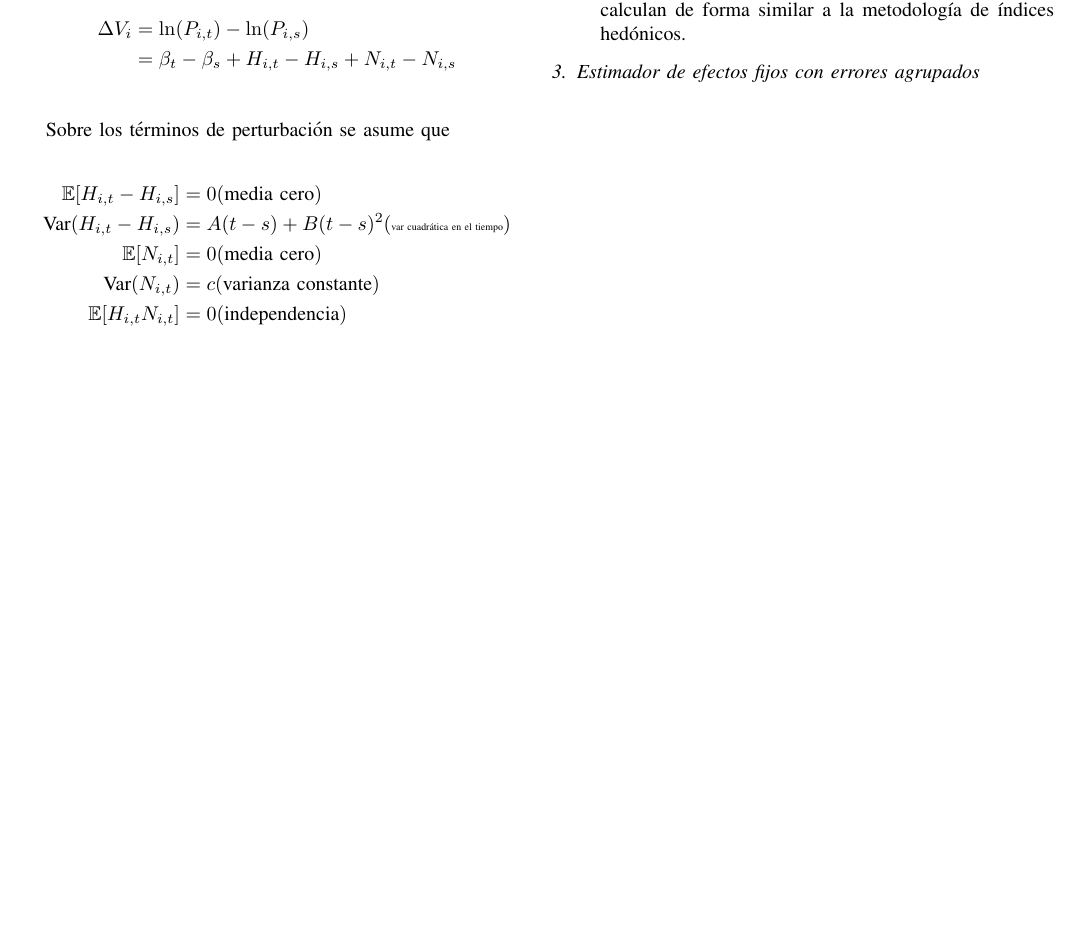
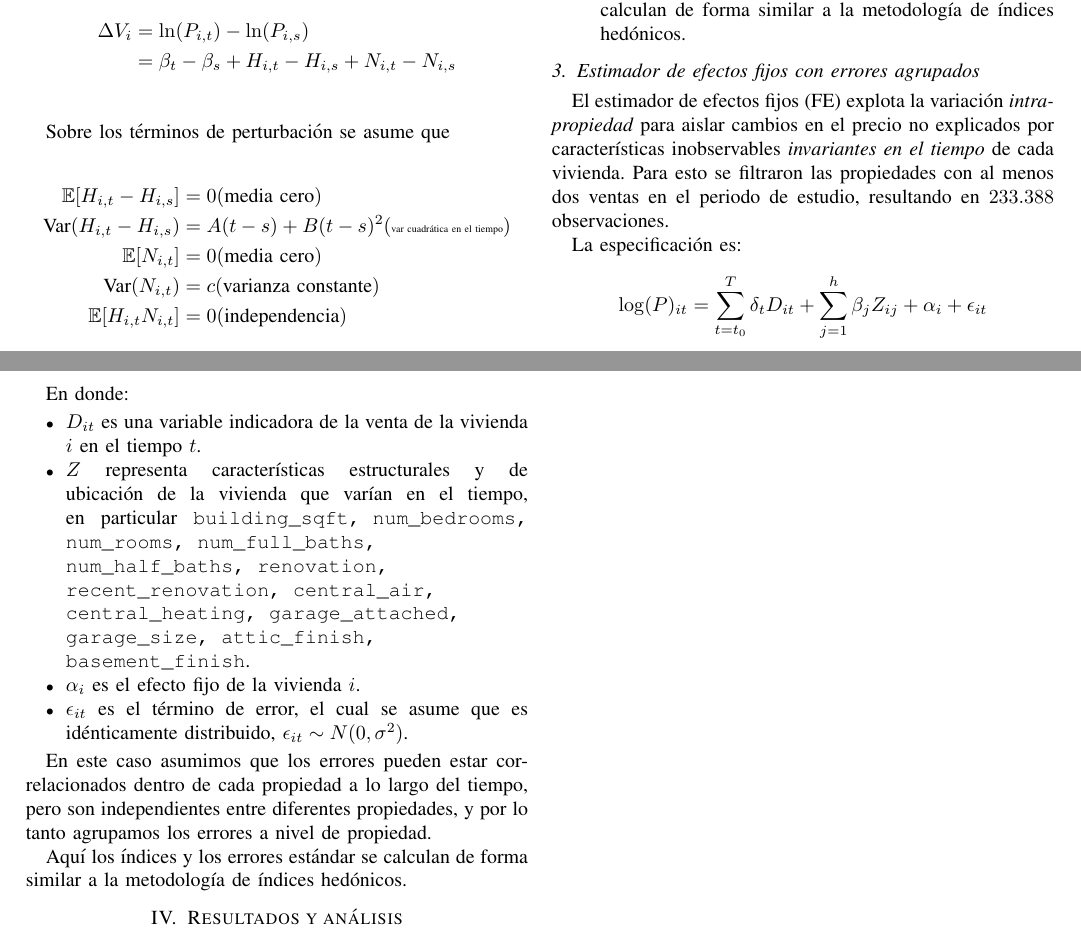
Before and after one commit to larubiano0/HW1-Urban-Economics-part1, a LaTeX paper (writeup/parte1.tex): part of page 2 of 2 before the commit and two parts of pages 2 and 3 of 3 after it, the two joined at a grey line, cut so that both start at the same text, the shorter picture padded with empty space. Compiled offline with pdfLaTeX; a missing font is replaced by an installed copy or a similar font; a LaTeX package or settings file that is missing is left out.

Commit message:
Add files via upload

```diff
--- a/writeup/parte1.tex
+++ b/writeup/parte1.tex
@@ -213,5 +213,28 @@ Partiendo de lo anterior, los índices de precios se estiman en tres etapas:
 
 \subsection{Estimador de efectos fijos con errores agrupados}
 
+El estimador de efectos fijos (FE) explota la variación \emph{intra-propiedad} para aislar cambios en el precio no explicados por características inobservables \emph{invariantes en el tiempo} de cada vivienda.
+Para esto se filtraron las propiedades con al menos dos ventas en el periodo de estudio, resultando en $233.388$ observaciones.
+
+La especificación es:
+
+\[ \log(P)_{it} = \sum_{t=t_0}^{T} \delta_t D_{it} + \sum_{j=1}^h \beta_j Z_{ij} + \alpha_i + \epsilon_{it} \]
+
+En donde:
+
+\begin{itemize}
+  \item $D_{it}$ es una variable indicadora de la venta de la vivienda $i$ en el tiempo $t$.
+  \item $Z$ representa características estructurales y de ubicación de la vivienda que varían en el tiempo, en particular
+  \texttt{building\_sqft, num\_bedrooms, num\_rooms, num\_full\_baths, num\_half\_baths, renovation, recent\_renovation, central\_air, central\_heating, garage\_attached, garage\_size, attic\_finish, basement\_finish}.
+  \item $\alpha_i$ es el efecto fijo de la vivienda $i$.
+  \item $\epsilon_{it}$ es el término de error, el cual se asume que es idénticamente distribuido, $\epsilon_{it} \sim N(0, \sigma^2)$.
+\end{itemize}
+
+En este caso asumimos que los errores pueden estar correlacionados dentro de cada propiedad a lo largo del tiempo, pero son independientes entre diferentes propiedades, y por lo tanto
+agrupamos los errores a nivel de propiedad.
+
+Aquí los índices y los errores estándar se calculan de forma similar a la metodología de índices hedónicos.
+
+\section{Resultados y análisis}
 
 \end{document}
```
Also changed, not shown: writeup/parte1.pdf.
